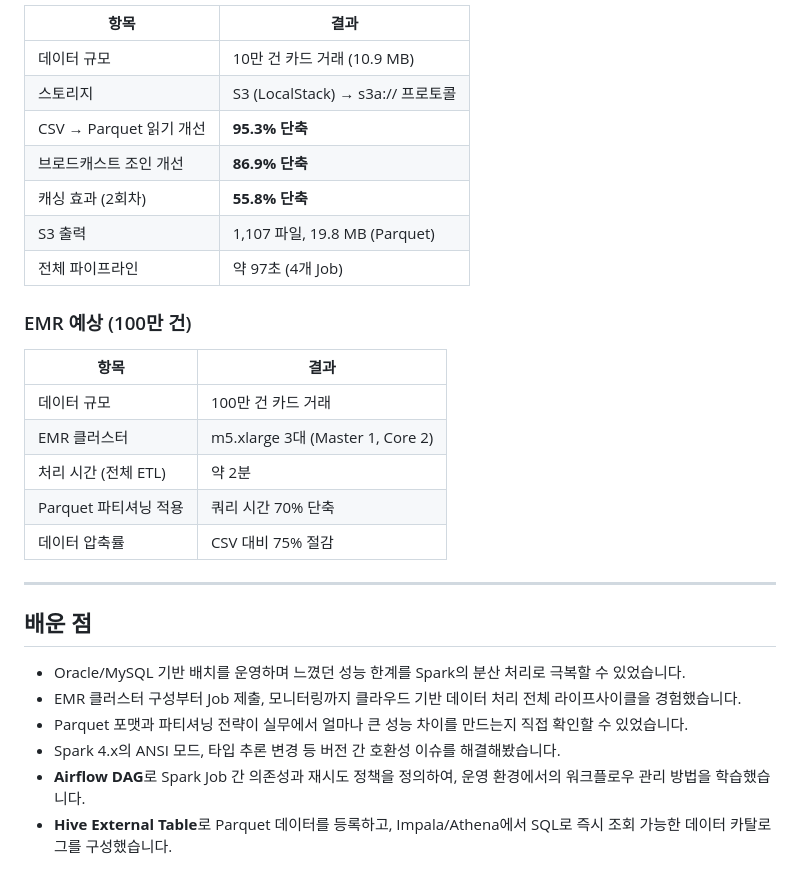
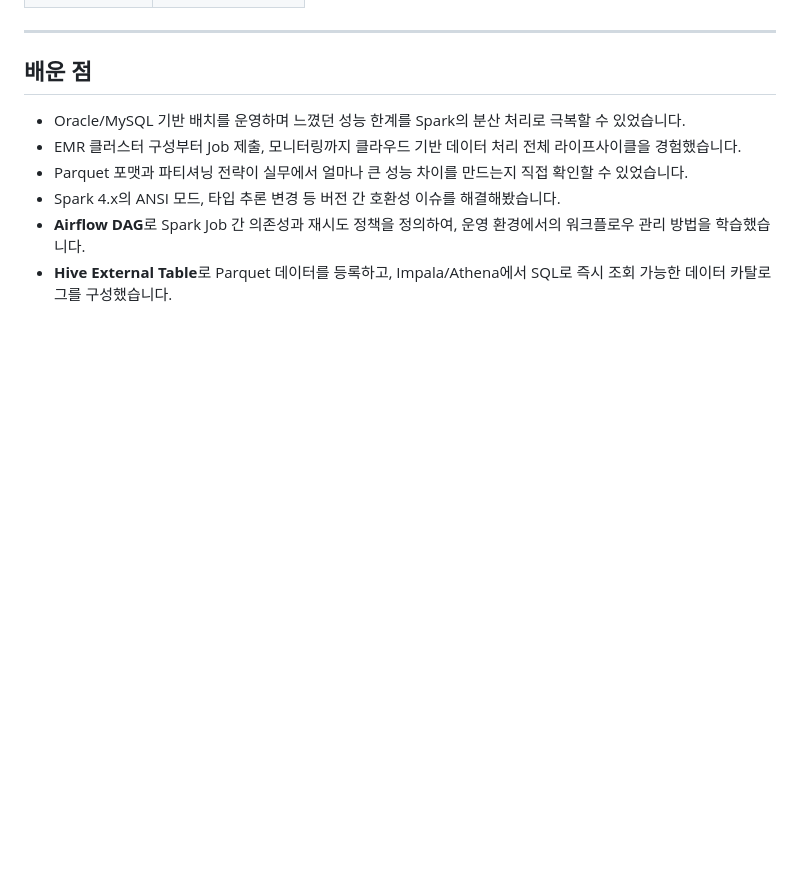
Before and after one commit to jiminnote/spark-emr-card-transaction-pipeline, a Markdown page: README.md, the part around one of its changes. Rendered like a GitHub page; blank space fills up the shorter version.

```diff
--- a/README.md
+++ b/README.md
@@ -139,23 +97,4 @@ bash deploy/teardown_cluster.sh
 
-| 항목 | 결과 |
-|------|------|
-| 데이터 규모 | 10만 건 카드 거래 (10.9 MB) |
-| 스토리지 | S3 (LocalStack) → s3a:// 프로토콜 |
-| CSV → Parquet 읽기 개선 | **95.3% 단축** |
-| 브로드캐스트 조인 개선 | **86.9% 단축** |
-| 캐싱 효과 (2회차) | **55.8% 단축** |
-| S3 출력 | 1,107 파일, 19.8 MB (Parquet) |
-| 전체 파이프라인 | 약 97초 (4개 Job) |
-
-### EMR 예상 (100만 건)
-
-| 항목 | 결과 |
-|------|------|
-| 데이터 규모 | 100만 건 카드 거래 |
-| EMR 클러스터 | m5.xlarge 3대 (Master 1, Core 2) |
-| 처리 시간 (전체 ETL) | 약 2분 |
-| Parquet 파티셔닝 적용 | 쿼리 시간 70% 단축 |
-| 데이터 압축률 | CSV 대비 75% 절감 |
 
 ---
 
```
Also changed, not shown: other parts of README.md (+11 -53 lines).
